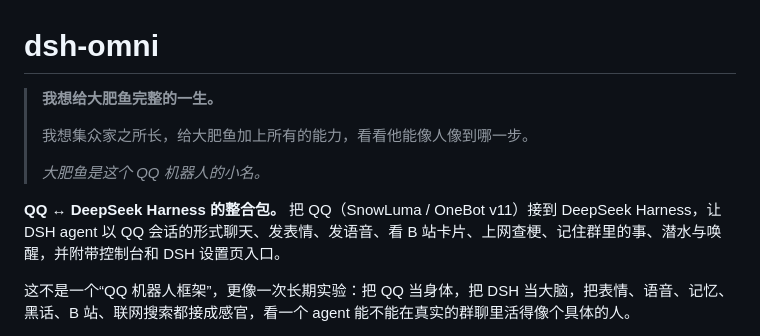
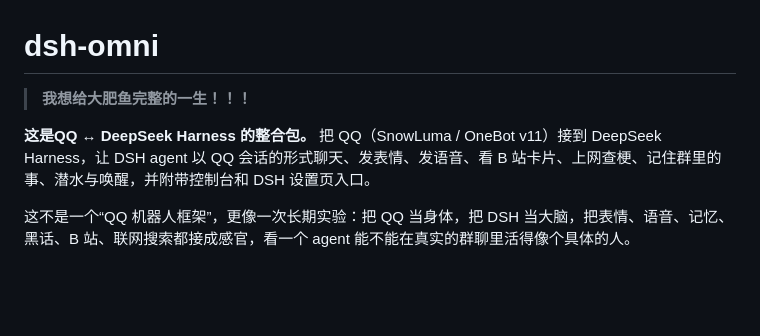
Before and after one commit to dogeheng/dsh-omni, a Markdown page: README.md, the part around the change. GitHub-like rendering; blank space fills up the shorter version.

Commit message:
Revise README for improved project description
Updated the introduction and description of the project to enhance clarity and impact.

```diff
--- a/README.md
+++ b/README.md
@@ -1,12 +1,8 @@
 # dsh-omni
 
-> **我想给大肥鱼完整的一生。**
->
-> 我想集众家之所长，给大肥鱼加上所有的能力，看看他能像人像到哪一步。
->
-> *大肥鱼是这个 QQ 机器人的小名。*
+> **我想给大肥鱼完整的一生！！！**
 
-**QQ ↔ DeepSeek Harness 的整合包。** 把 QQ（SnowLuma / OneBot v11）接到 DeepSeek Harness，让 DSH agent 以 QQ 会话的形式聊天、发表情、发语音、看 B 站卡片、上网查梗、记住群里的事、潜水与唤醒，并附带控制台和 DSH 设置页入口。
+**这是QQ ↔ DeepSeek Harness 的整合包。** 把 QQ（SnowLuma / OneBot v11）接到 DeepSeek Harness，让 DSH agent 以 QQ 会话的形式聊天、发表情、发语音、看 B 站卡片、上网查梗、记住群里的事、潜水与唤醒，并附带控制台和 DSH 设置页入口。
 
 这不是一个“QQ 机器人框架”，更像一次长期实验：把 QQ 当身体，把 DSH 当大脑，把表情、语音、记忆、黑话、B 站、联网搜索都接成感官，看一个 agent 能不能在真实的群聊里活得像个具体的人。
 
```
